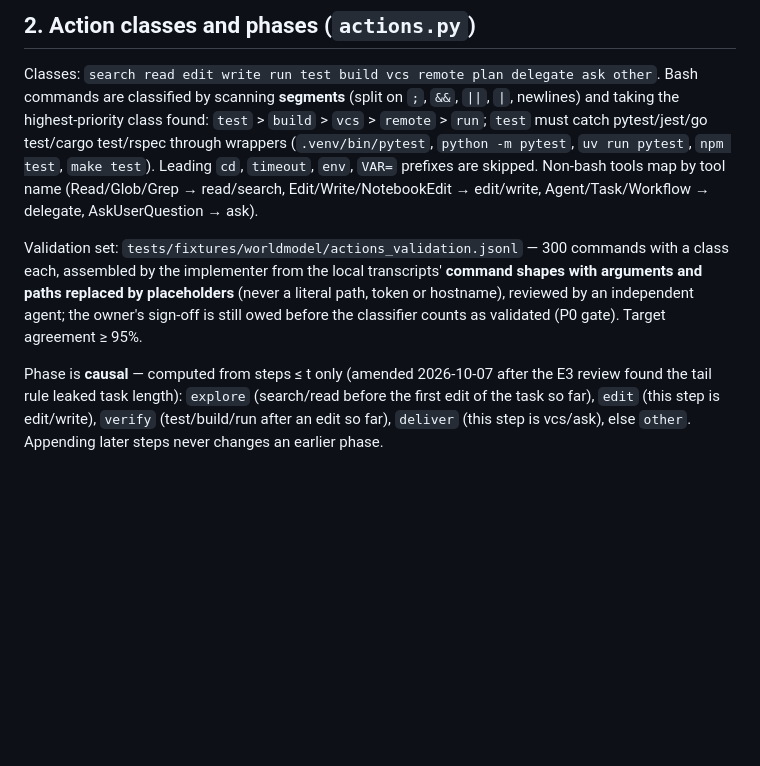
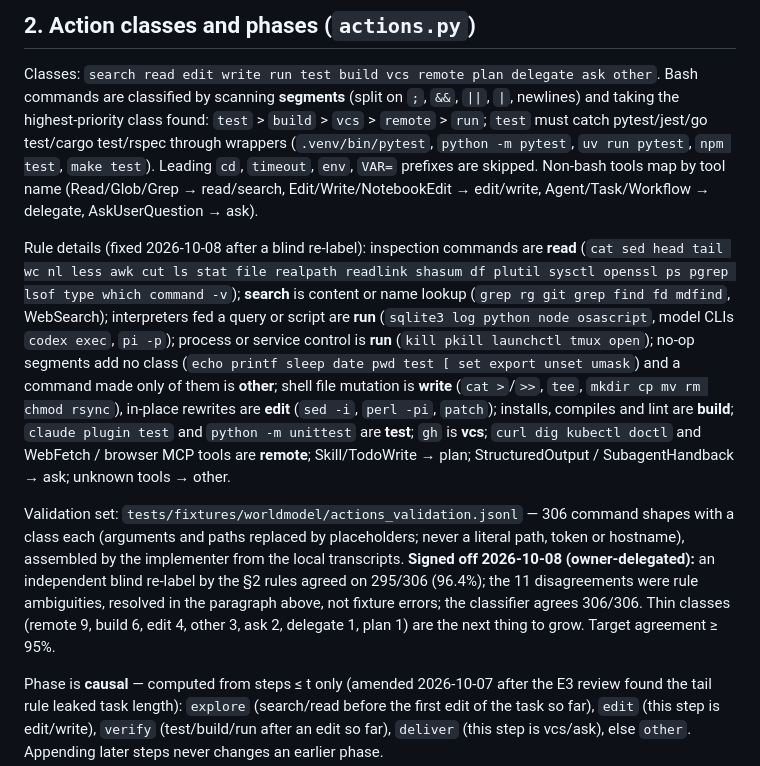
Before and after one commit to runapex/apex-router, a Markdown page: docs/DESIGN-worldmodel-P6.md, the part around the change. GitHub-like rendering; blank space fills up the shorter version.

Commit message:
docs(P6): §2 rule details from the blind re-label; validation set signed off (delegated)

```diff
--- a/docs/DESIGN-worldmodel-P6.md
+++ b/docs/DESIGN-worldmodel-P6.md
@@ -64,11 +64,26 @@ and taking the highest-priority class found: `test` > `build` > `vcs` > `remote`
 `VAR=` prefixes are skipped. Non-bash tools map by tool name (Read/Glob/Grep → read/search,
 Edit/Write/NotebookEdit → edit/write, Agent/Task/Workflow → delegate, AskUserQuestion → ask).
 
-Validation set: `tests/fixtures/worldmodel/actions_validation.jsonl` — 300 commands with a
-class each, assembled by the implementer from the local transcripts' **command shapes with
-arguments and paths replaced by placeholders** (never a literal path, token or hostname), reviewed
-by an independent agent; the owner's sign-off is still owed before the classifier counts as
-validated (P0 gate). Target agreement ≥ 95%.
+Rule details (fixed 2026-10-08 after a blind re-label): inspection commands are **read**
+(`cat sed head tail wc nl less awk cut ls stat file realpath readlink shasum df plutil sysctl
+openssl ps pgrep lsof type which command -v`); **search** is content or name lookup (`grep rg
+git grep find fd mdfind`, WebSearch); interpreters fed a query or script are **run** (`sqlite3
+log python node osascript`, model CLIs `codex exec`, `pi -p`); process or service control is
+**run** (`kill pkill launchctl tmux open`); no-op segments add no class (`echo printf sleep date
+pwd test [ set export unset umask`) and a command made only of them is **other**; shell file
+mutation is **write** (`cat >`/`>>`, `tee`, `mkdir cp mv rm chmod rsync`), in-place rewrites are
+**edit** (`sed -i`, `perl -pi`, `patch`); installs, compiles and lint are **build**; `claude plugin
+test` and `python -m unittest` are **test**; `gh` is **vcs**; `curl dig kubectl doctl` and
+WebFetch / browser MCP tools are **remote**; Skill/TodoWrite → plan; StructuredOutput /
+SubagentHandback → ask; unknown tools → other.
+
+Validation set: `tests/fixtures/worldmodel/actions_validation.jsonl` — 306 command shapes with a
+class each (arguments and paths replaced by placeholders; never a literal path, token or
+hostname), assembled by the implementer from the local transcripts. **Signed off 2026-10-08
+(owner-delegated):** an independent blind re-label by the §2 rules agreed on 295/306 (96.4%);
+the 11 disagreements were rule ambiguities, resolved in the paragraph above, not fixture
+errors; the classifier agrees 306/306. Thin classes (remote 9, build 6, edit 4, other 3, ask 2,
+delegate 1, plan 1) are the next thing to grow. Target agreement ≥ 95%.
 
 Phase is **causal** — computed from steps ≤ t only (amended 2026-10-07 after the E3 review found
 the tail rule leaked task length): `explore` (search/read before the first edit of the task so
```
